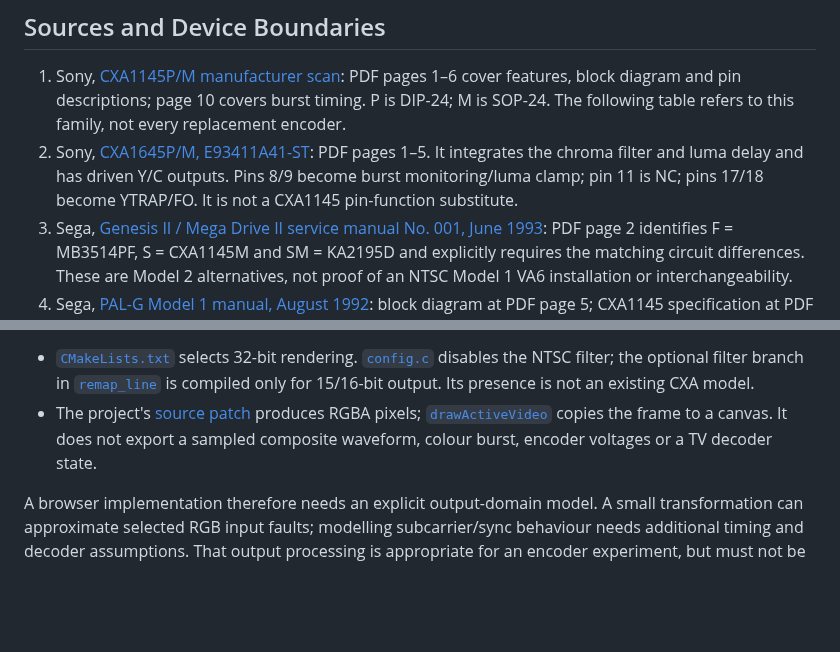
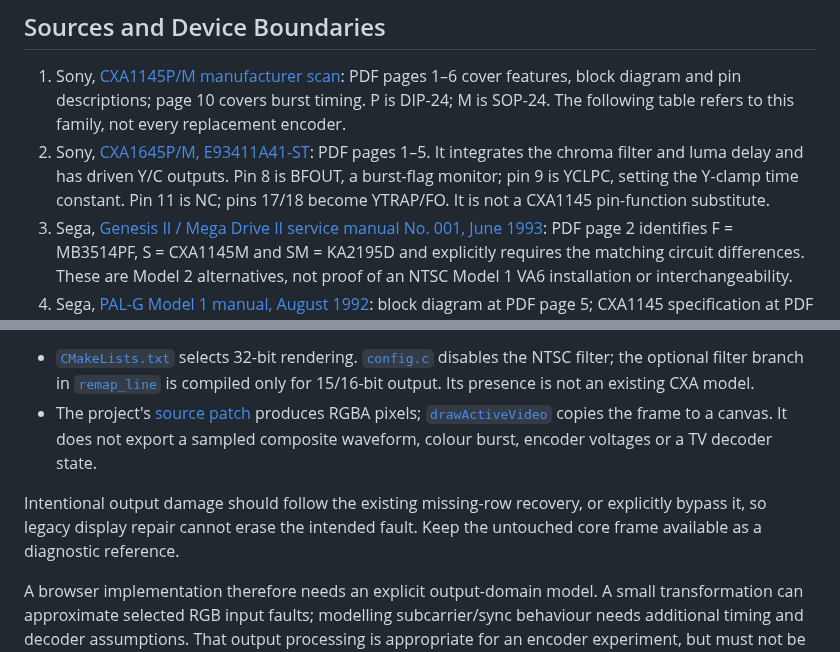
Before and after one commit to NixMcRetro/VRAMpage-MD, a Markdown page: docs/VIDEO-ENCODER-RESEARCH.md, 2 parts joined by grey strips. GitHub-like rendering; blank space fills up the shorter version.

Commit message:
Apply Specialist Encoder Review and Record Source Checks

```diff
--- a/docs/VIDEO-ENCODER-RESEARCH.md
+++ b/docs/VIDEO-ENCODER-RESEARCH.md
@@ -34,7 +34,8 @@ not universal pin-to-effect promises.
    to this family, not every replacement encoder.
 2. Sony, [CXA1645P/M, E93411A41-ST](https://www.100y.com.tw/pdf_file/CXA1645P.M.pdf):
    PDF pages 1–5. It integrates the chroma filter and luma delay and has driven
-   Y/C outputs. Pins 8/9 become burst monitoring/luma clamp; pin 11 is NC;
+   Y/C outputs. Pin 8 is BFOUT, a burst-flag monitor; pin 9 is YCLPC, setting
+   the Y-clamp time constant. Pin 11 is NC;
    pins 17/18 become YTRAP/FO. It is not a CXA1145 pin-function substitute.
 3. Sega, [Genesis II / Mega Drive II service manual No. 001, June 1993](https://www.backoldgaming.com/data/medias/files/documents/Sega_Service_Manual_-_Genesis_II_-_Mega_Drive_II_PAL_-_001_-_June_1993.pdf#page=2):
    PDF page 2 identifies F = MB3514PF, S = CXA1145M and SM = KA2195D and
@@ -98,6 +99,10 @@ The pinned core remains
   copies the frame to a canvas. It does not export a sampled composite waveform,
   colour burst, encoder voltages or a TV decoder state.
 
+Intentional output damage should follow the existing missing-row recovery, or
+explicitly bypass it, so legacy display repair cannot erase the intended fault.
+Keep the untouched core frame available as a diagnostic reference.
+
 A browser implementation therefore needs an explicit output-domain model. A
 small transformation can approximate selected RGB input faults; modelling
 subcarrier/sync behaviour needs additional timing and decoder assumptions.
```
Also changed, not shown: docs/DEVELOPMENT-STATUS.md (+6 -3 lines), docs/WORK-QUEUE.md (+6 -3 lines).
